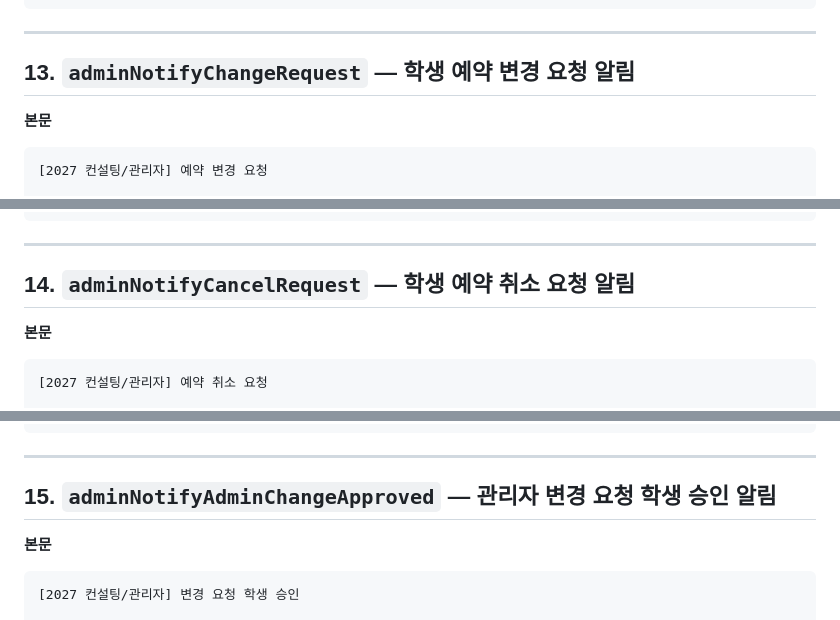
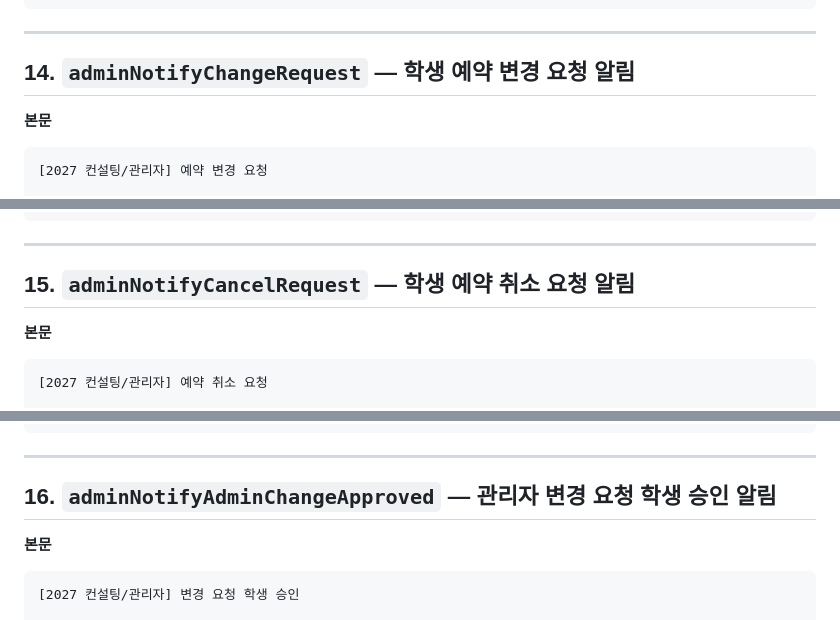
Before and after one commit to jaehee05/2027-consulting, a Markdown page: alimtalk-templates.md, 3 parts joined by grey strips. GitHub-like rendering.

````diff
--- a/alimtalk-templates.md
+++ b/alimtalk-templates.md
@@ -333,7 +365,7 @@
 
 ---
 
-## 13. `adminNotifyChangeRequest` — 학생 예약 변경 요청 알림
+## 14. `adminNotifyChangeRequest` — 학생 예약 변경 요청 알림
 
 **본문**
 ```
@@ -360,7 +392,7 @@
 
 ---
 
-## 14. `adminNotifyCancelRequest` — 학생 예약 취소 요청 알림
+## 15. `adminNotifyCancelRequest` — 학생 예약 취소 요청 알림
 
 **본문**
 ```
@@ -385,7 +417,7 @@
 
 ---
 
-## 15. `adminNotifyAdminChangeApproved` — 관리자 변경 요청 학생 승인 알림
+## 16. `adminNotifyAdminChangeApproved` — 관리자 변경 요청 학생 승인 알림
 
 **본문**
 ```
````
Also changed, not shown: other parts of alimtalk-templates.md (+35 -3 lines).
